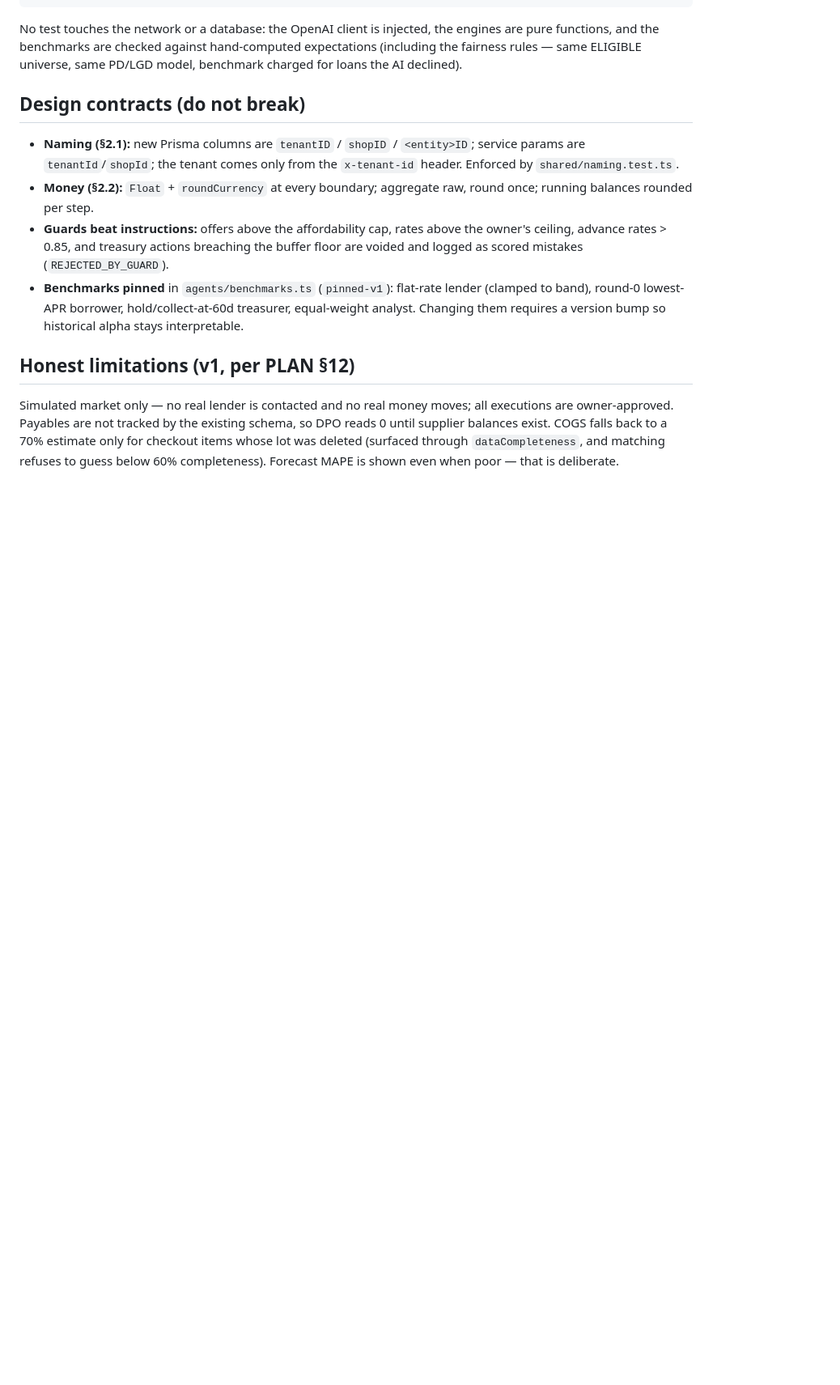
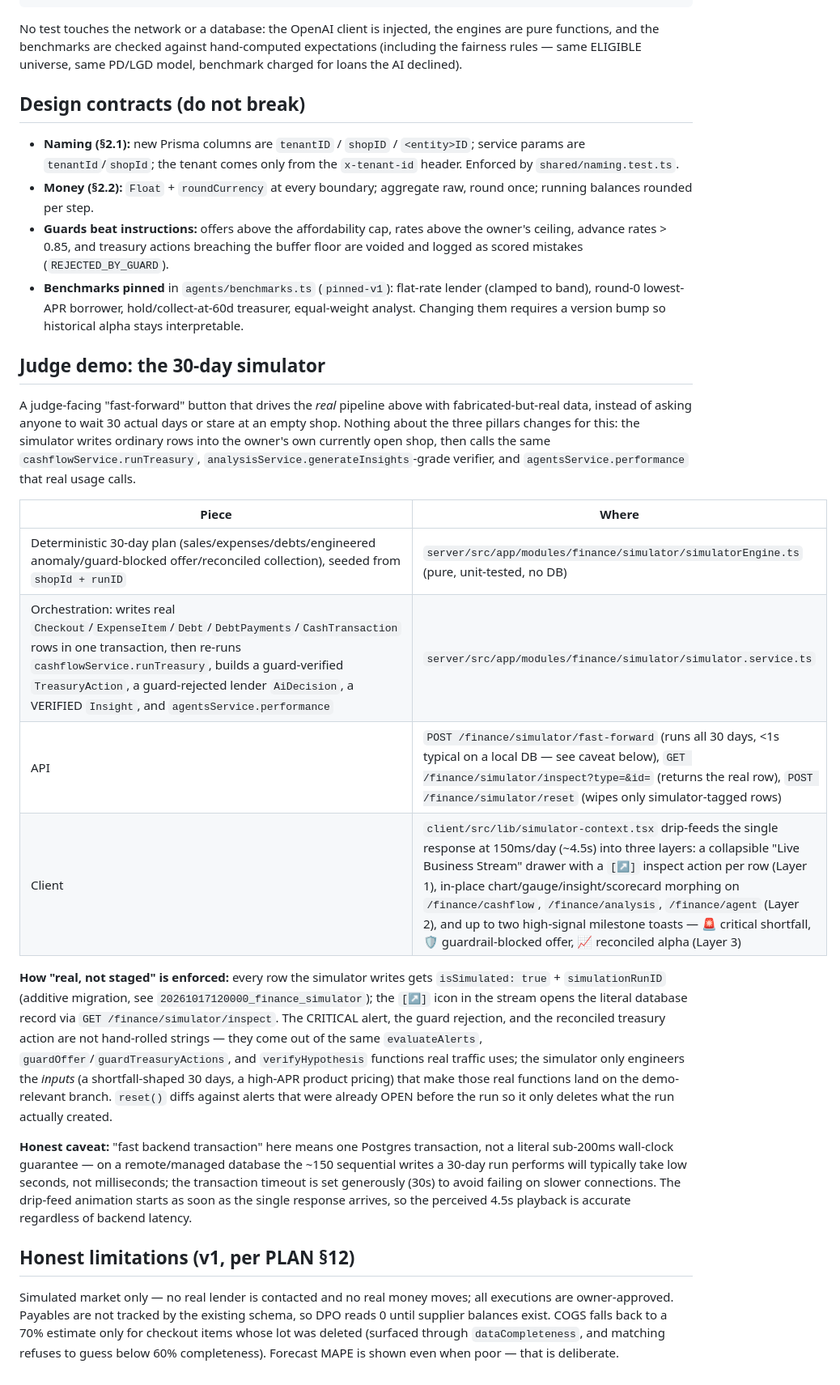
Before and after one commit to mahfuz-saim/bizwizard, a Markdown page: server/docs/FINANCE_COPILOT.md, the part around one of its changes. Shown at 81% size. Drawn GitHub-style; blank space fills up the shorter version.

Commit message:
docs: add judge-demo simulator section to FINANCE_COPILOT.md
Co-authored-by: arena-agent <297053741+arena-agent@users.noreply.github.com>

```diff
--- a/server/docs/FINANCE_COPILOT.md
+++ b/server/docs/FINANCE_COPILOT.md
@@ -96,6 +96,43 @@ universe, same PD/LGD model, benchmark charged for loans the AI declined).
   treasurer, equal-weight analyst. Changing them requires a version bump so
   historical alpha stays interpretable.
 
+## Judge demo: the 30-day simulator
+
+A judge-facing "fast-forward" button that drives the *real* pipeline above
+with fabricated-but-real data, instead of asking anyone to wait 30 actual
+days or stare at an empty shop. Nothing about the three pillars changes for
+this: the simulator writes ordinary rows into the owner's own currently open
+shop, then calls the same `cashflowService.runTreasury`,
+`analysisService.generateInsights`-grade verifier, and
+`agentsService.performance` that real usage calls.
+
+| Piece | Where |
+| --- | --- |
+| Deterministic 30-day plan (sales/expenses/debts/engineered anomaly/guard-blocked offer/reconciled collection), seeded from `shopId + runID` | `server/src/app/modules/finance/simulator/simulatorEngine.ts` (pure, unit-tested, no DB) |
+| Orchestration: writes real `Checkout`/`ExpenseItem`/`Debt`/`DebtPayments`/`CashTransaction` rows in one transaction, then re-runs `cashflowService.runTreasury`, builds a guard-verified `TreasuryAction`, a guard-rejected lender `AiDecision`, a VERIFIED `Insight`, and `agentsService.performance` | `server/src/app/modules/finance/simulator/simulator.service.ts` |
+| API | `POST /finance/simulator/fast-forward` (runs all 30 days, <1s typical on a local DB — see caveat below), `GET /finance/simulator/inspect?type=&id=` (returns the real row), `POST /finance/simulator/reset` (wipes only simulator-tagged rows) |
+| Client | `client/src/lib/simulator-context.tsx` drip-feeds the single response at 150ms/day (~4.5s) into three layers: a collapsible "Live Business Stream" drawer with a `[↗]` inspect action per row (Layer 1), in-place chart/gauge/insight/scorecard morphing on `/finance/cashflow`, `/finance/analysis`, `/finance/agent` (Layer 2), and up to two high-signal milestone toasts — 🚨 critical shortfall, 🛡️ guardrail-blocked offer, 📈 reconciled alpha (Layer 3) |
+
+**How "real, not staged" is enforced:** every row the simulator writes gets
+`isSimulated: true` + `simulationRunID` (additive migration, see
+`20261017120000_finance_simulator`); the `[↗]` icon in the stream opens the
+literal database record via `GET /finance/simulator/inspect`. The CRITICAL
+alert, the guard rejection, and the reconciled treasury action are not
+hand-rolled strings — they come out of the same `evaluateAlerts`,
+`guardOffer`/`guardTreasuryActions`, and `verifyHypothesis` functions real
+traffic uses; the simulator only engineers the *inputs* (a shortfall-shaped
+30 days, a high-APR product pricing) that make those real functions land on
+the demo-relevant branch. `reset()` diffs against alerts that were already
+OPEN before the run so it only deletes what the run actually created.
+
+**Honest caveat:** "fast backend transaction" here means one Postgres
+transaction, not a literal sub-200ms wall-clock guarantee — on a remote/managed
+database the ~150 sequential writes a 30-day run performs will typically take
+low seconds, not milliseconds; the transaction timeout is set generously
+(30s) to avoid failing on slower connections. The drip-feed animation starts
+as soon as the single response arrives, so the perceived 4.5s playback is
+accurate regardless of backend latency.
+
 ## Honest limitations (v1, per PLAN §12)
 
 Simulated market only — no real lender is contacted and no real money moves;
```
Also changed, not shown: other parts of server/docs/FINANCE_COPILOT.md (+1 -1 lines).
